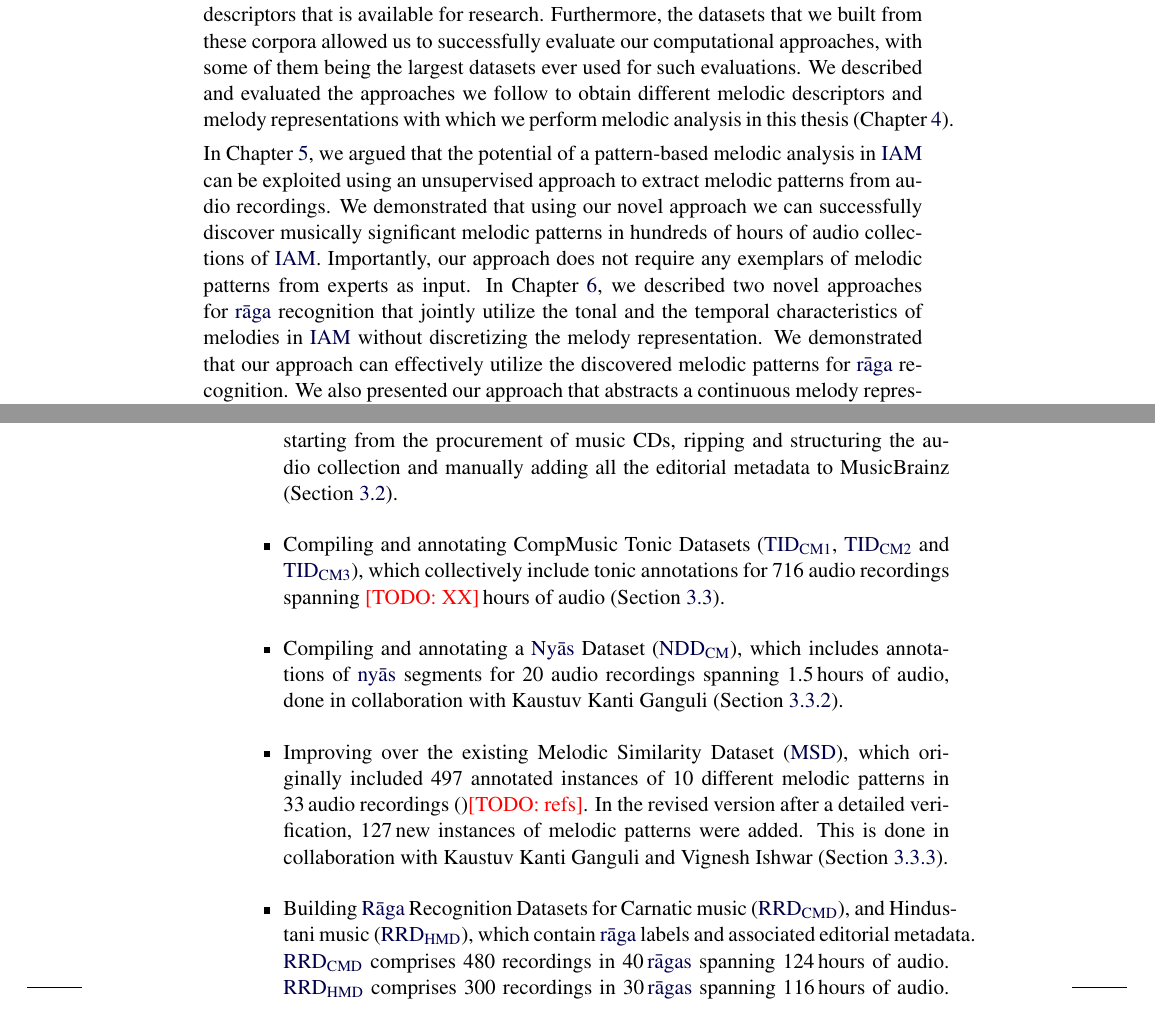
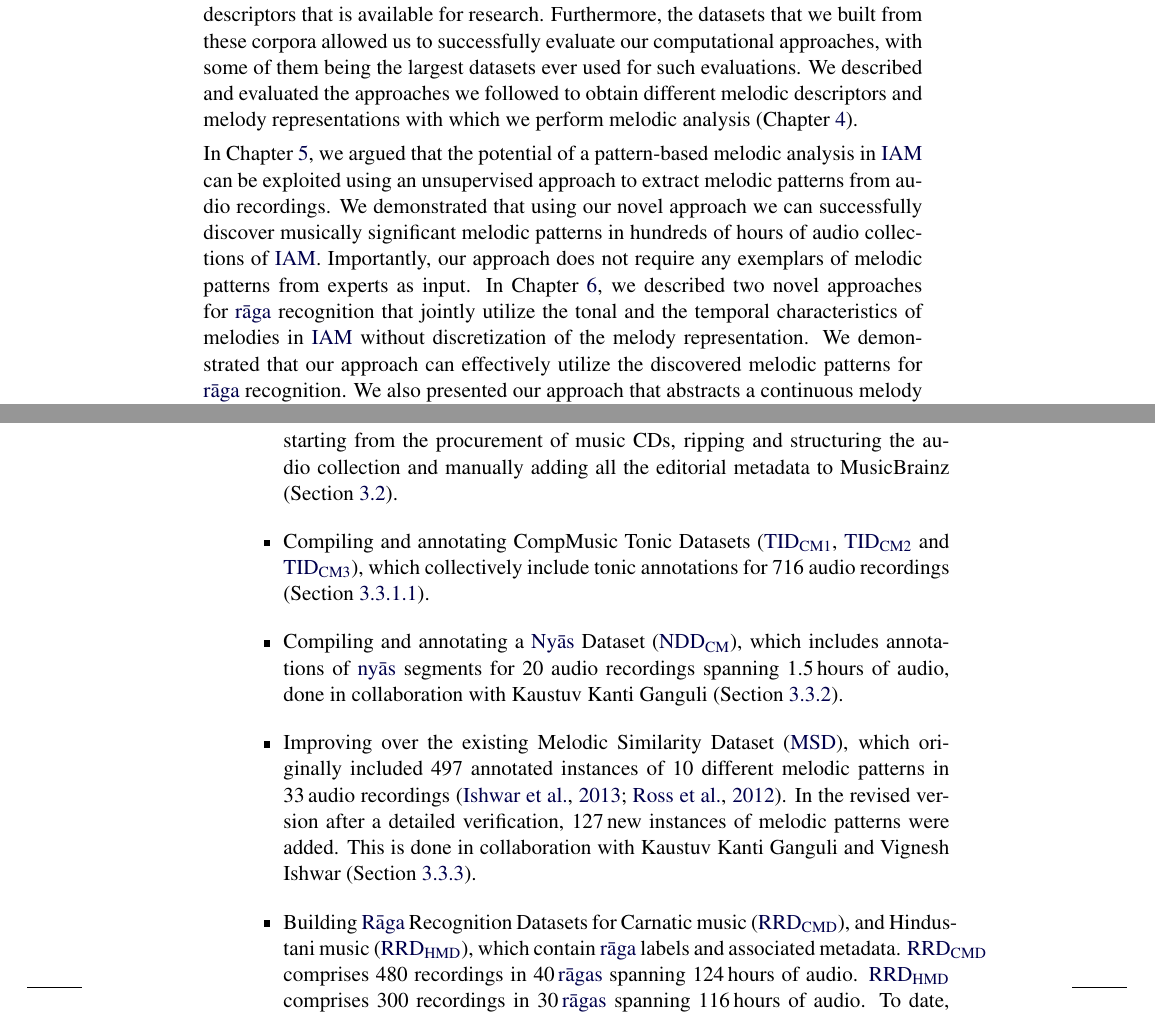
Before and after one commit to sankalpg/PhDThesis, a LaTeX thesis (SankalpGulati_PhDThesis.tex, which reads ch09_conclusions/conclusions.tex): two parts of pages 252 and 253 of 304, joined at a grey line, cut so that both start at the same text. Compiled offline with pdfLaTeX.

Commit message:
Conclusions done

```diff
--- a/ch09_conclusions/conclusions.tex
+++ b/ch09_conclusions/conclusions.tex
@@ -17,7 +17,7 @@ Based on the results presented in this thesis, we can now say that our goals are
 
-In~\chapref{chap:corpus_music_corpora_and_datasets}, we provided a comprehensive overview of the music corpora and datasets that were compiled and structured in our work as a part of the CompMusic project. To the best of our knowledge, these corpora comprise the largest audio collections of \gls{iam} along with curated metadata and automatically extracted music descriptors that is available for research. Furthermore, the datasets that we built from these corpora allowed us to successfully evaluate our computational approaches, with some of them being the largest datasets ever used for such evaluations. We described and evaluated the approaches we follow to obtain different melodic descriptors and melody representations with which we perform melodic analysis in this thesis (\chapref{chap:data_preprocessing}).
+In~\chapref{chap:corpus_music_corpora_and_datasets}, we provided a comprehensive overview of the music corpora and datasets that were compiled and structured in our work as a part of the CompMusic project. To the best of our knowledge, these corpora comprise the largest audio collections of \gls{iam} along with curated metadata and automatically extracted music descriptors that is available for research. Furthermore, the datasets that we built from these corpora allowed us to successfully evaluate our computational approaches, with some of them being the largest datasets ever used for such evaluations. We described and evaluated the approaches we followed to obtain different melodic descriptors and melody representations with which we perform melodic analysis (\chapref{chap:data_preprocessing}).
 
-In~\chapref{chap:melodic_pattern_processing}, we argued that the potential of a pattern-based melodic analysis in \gls{iam} can be exploited using an unsupervised approach to extract melodic patterns from audio recordings. We demonstrated that using our novel approach we can successfully discover musically significant melodic patterns in hundreds of hours of audio collections of \gls{iam}. Importantly, our approach does not require any exemplars of melodic patterns from experts as input. In~\chapref{chap:raga_recognition}, we described two novel approaches for \gls{raga} recognition that jointly utilize the tonal and the temporal characteristics of melodies in \gls{iam} without discretizing the melody representation. We demonstrated that our approach can effectively utilize the discovered melodic patterns for \gls{raga} recognition. We also presented our approach that abstracts a continuous melody representation to capture the melodic outline relevant for characterizing \glspl{raga}. Using this approach, we demonstrated unprecedented accuracies in the task of \gls{raga} recognition using largest datasets ever used for this task.
+In~\chapref{chap:melodic_pattern_processing}, we argued that the potential of a pattern-based melodic analysis in \gls{iam} can be exploited using an unsupervised approach to extract melodic patterns from audio recordings. We demonstrated that using our novel approach we can successfully discover musically significant melodic patterns in hundreds of hours of audio collections of \gls{iam}. Importantly, our approach does not require any exemplars of melodic patterns from experts as input. In~\chapref{chap:raga_recognition}, we described two novel approaches for \gls{raga} recognition that jointly utilize the tonal and the temporal characteristics of melodies in \gls{iam} without discretization of the melody representation. We demonstrated that our approach can effectively utilize the discovered melodic patterns for \gls{raga} recognition. We also presented our approach that abstracts a continuous melody representation to capture the melodic outline relevant for characterizing \glspl{raga}. Using this approach, we demonstrated unprecedented accuracies in the task of \gls{raga} recognition using largest datasets ever used for this task.
 
 We note that the approaches we propose to perform these tasks are not 100\% accurate, and there exists a large scope for improvement. However, we have seen that a majority of the errors made by our approaches can be explained from a musicological and perceptual perspective. The cases where the system fails are often the ones which are challenging even for a human listener.
 
@@ -36,13 +36,14 @@ One of the objectives of the CompMusic project was to build a high quality resea
 
 	\item The contributions to compiling corpora are mainly in Hindustani music corpus, starting from the procurement of music CDs, ripping and structuring the audio collection and manually adding all the editorial metadata to MusicBrainz (\secref{sec:corpus_compmusic_research_corpora}).
 
-	\item Compiling and annotating CompMusic Tonic Datasets (\acrshort{tds_cm1}, \acrshort{tds_cm2} and \acrshort{tds_cm3}), which collectively include tonic annotations for 716 audio recordings spanning \TODO{XX}\,hours of audio (\secref{sec:corpus_test_datasets}).
+	\item Compiling and annotating CompMusic Tonic Datasets (\acrshort{tds_cm1}, \acrshort{tds_cm2} and \acrshort{tds_cm3}), which collectively include tonic annotations for 716 audio recordings (\secref{sec:corpus_compmusic_tonic_dataset}).
+%	\item Compiling and annotating CompMusic Tonic Datasets (\acrshort{tds_cm1}, \acrshort{tds_cm2} and \acrshort{tds_cm3}), which collectively include tonic annotations for 716 audio recordings spanning XX\,hours of audio (\secref{sec:corpus_test_datasets}).
 
 	\item Compiling and annotating a \Gls{nyas} Dataset (\acrshort{nds_cm}), which includes annotations of \gls{nyas} segments for 20 audio recordings spanning 1.5\,hours of audio, done in collaboration with Kaustuv Kanti Ganguli (\secref{sec:corpus_nyas_dataset}).
 
-	\item Improving over the existing Melodic Similarity Dataset (\acrshort{msds}), which originally included 497 annotated instances of 10 different melodic patterns in 33\,audio recordings~\citep{}\TODO{refs}. In the revised version after a detailed verification, 127\,new instances of melodic patterns were added. This is done in collaboration with Kaustuv Kanti Ganguli and Vignesh Ishwar (\secref{sec:corpus_melodic_similarity_dataset}).
+	\item Improving over the existing Melodic Similarity Dataset (\acrshort{msds}), which originally included 497 annotated instances of 10 different melodic patterns in 33\,audio recordings~\citep{Ishwar2013,Ross2012b}. In the revised version after a detailed verification, 127\,new instances of melodic patterns were added. This is done in collaboration with Kaustuv Kanti Ganguli and Vignesh Ishwar (\secref{sec:corpus_melodic_similarity_dataset}).
 
-	\item Building \Gls{raga} Recognition Datasets for Carnatic music (\acrshort{rrds_cmd_big}), and Hindustani music (\acrshort{rrds_hmd_big}), which contain \gls{raga} labels and associated editorial metadata. \acrshort{rrds_cmd_big} comprises 480 recordings in 40\,\glspl{raga} spanning 124\,hours of audio. \acrshort{rrds_hmd_big} comprises 300 recordings in 30\,\glspl{raga} spanning 116\,hours of audio. To date, these are the largest datasets ever built for studying this task, and we make them publicly available. These datasets are built in collaboration with Vignesh Ishwar and Kaustuv Kanti Ganguli (\secref{sec:corpus_raga_recognition_datasets}).
+	\item Building \Gls{raga} Recognition Datasets for Carnatic music (\acrshort{rrds_cmd_big}), and Hindustani music (\acrshort{rrds_hmd_big}), which contain \gls{raga} labels and associated metadata. \acrshort{rrds_cmd_big} comprises 480 recordings in 40\,\glspl{raga} spanning 124\,hours of audio. \acrshort{rrds_hmd_big} comprises 300 recordings in 30\,\glspl{raga} spanning 116\,hours of audio. To date, these are the largest datasets ever built for studying this task, and we make them publicly available. These datasets are built in collaboration with Vignesh Ishwar and Kaustuv Kanti Ganguli (\secref{sec:corpus_raga_recognition_datasets}).
 
 \end{itemize}
 
```
Also changed, not shown: ch09_conclusions/conclusions.tex (16 more changed lines).
